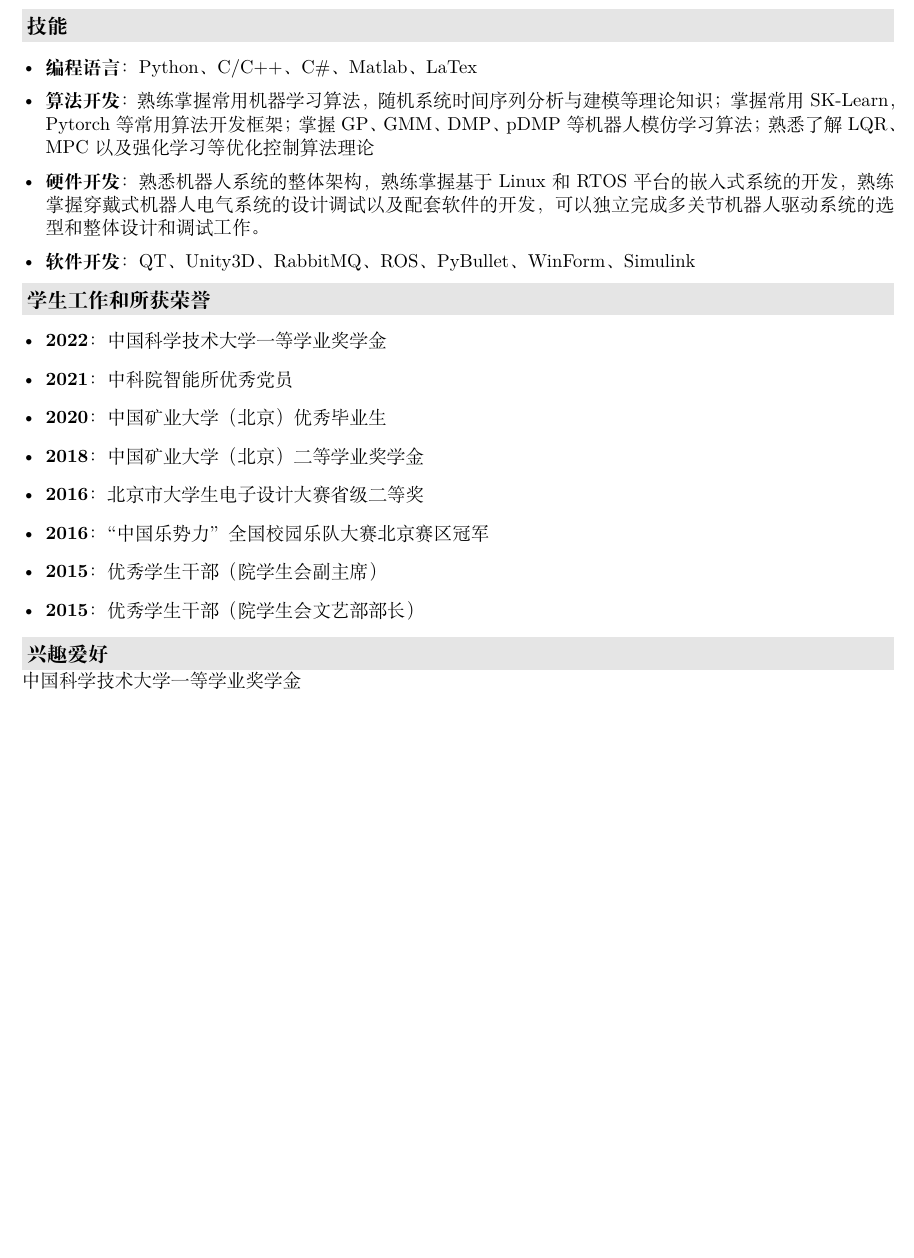
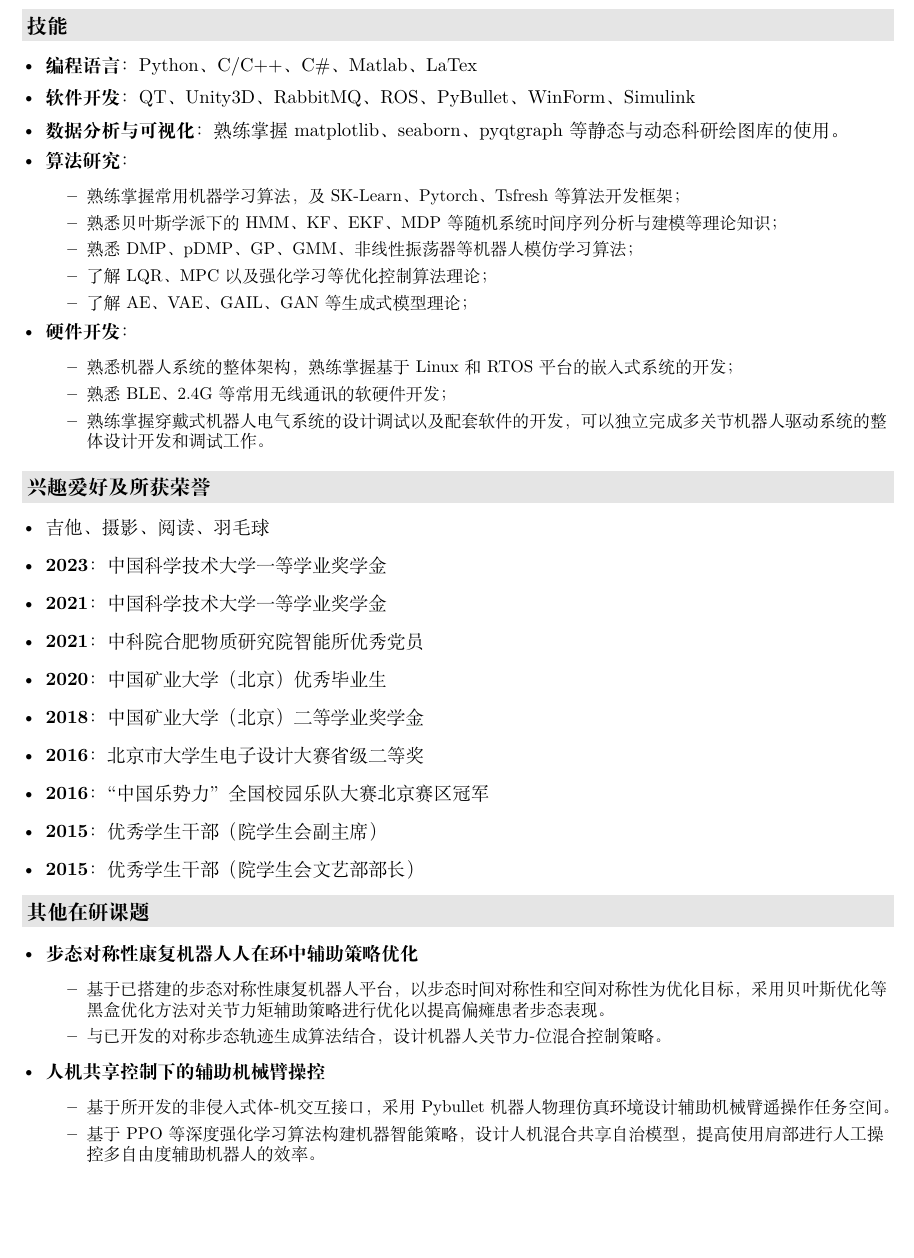
Before and after one commit to EricRongkai/AcademicResume_LaTex, a LaTeX CV (resume.tex, which reads description/others.tex, description/viewpoint.tex): part of page 3 of 4 before the commit and part of page 3 of 3 after it, cut so that both start at the same text, the shorter picture padded with empty space. Compiled offline with XeLaTeX; a missing font is replaced by an installed copy or a similar font.

Commit message:
2023/6/8

```diff
--- a/description/others.tex
+++ b/description/others.tex
@@ -24,14 +24,35 @@
 
 \vspace{-2mm}
 \begin{itemize}[leftmargin=*]
-  \item \justify{\textbf{算法开发}：熟练掌握常用机器学习算法，随机系统时间序列分析与建模等理论知识；掌握常用SK-Learn，Pytorch等常用算法开发框架；掌握GP、GMM、DMP、pDMP等机器人模仿学习算法；熟悉了解LQR、MPC以及强化学习等优化控制算法理论}
+  \item \justify{\textbf{软件开发}：QT、Unity3D、RabbitMQ、ROS、PyBullet、WinForm、Simulink}
 \end{itemize}
+
 \vspace{-2mm}
 \begin{itemize}[leftmargin=*]
-  \item \justify{\textbf{硬件开发}：熟悉机器人系统的整体架构，熟练掌握基于Linux和RTOS平台的嵌入式系统的开发，熟练掌握穿戴式机器人电气系统的设计调试以及配套软件的开发，可以独立完成多关节机器人驱动系统的选型和整体设计和调试工作。}
+  \item \justify{\textbf{数据分析与可视化}：熟练掌握matplotlib、seaborn、pyqtgraph等静态与动态科研绘图库的使用。
+  }
 \end{itemize}
+
 \vspace{-2mm}
 \begin{itemize}[leftmargin=*]
-  \item \justify{\textbf{软件开发}：QT、Unity3D、RabbitMQ、ROS、PyBullet、WinForm、Simulink}
+  \item \textbf{算法研究}：
+  {\small
+  \begin{itemize}
+    \item 熟练掌握常用机器学习算法，及SK-Learn、Pytorch、Tsfresh等算法开发框架；
+    \item 熟悉贝叶斯学派下的HMM、KF、EKF、MDP等随机系统时间序列分析与建模等理论知识；
+    \item 熟悉DMP、pDMP、GP、GMM、非线性振荡器等机器人模仿学习算法；
+    \item 了解LQR、MPC以及强化学习等优化控制算法理论；
+    \item 了解AE、VAE、GAIL、GAN等生成式模型理论；
+  \end{itemize}}
 \end{itemize}
-\vspace{2mm}
+
+\vspace{-6mm}
+\begin{itemize}[leftmargin=*]
+  \item \textbf{硬件开发}：
+  {\small
+  \begin{itemize}
+    \item 熟悉机器人系统的整体架构，熟练掌握基于Linux和RTOS平台的嵌入式系统的开发；
+    \item 熟悉BLE、2.4G等常用无线通讯的软硬件开发；
+    \item 熟练掌握穿戴式机器人电气系统的设计调试以及配套软件的开发，可以独立完成多关节机器人驱动系统的整体设计开发和调试工作。
+  \end{itemize}}
+\end{itemize}
--- a/description/viewpoint.tex
+++ b/description/viewpoint.tex
@@ -1,7 +1,9 @@
-\resheading{学生工作和所获荣誉}
+\resheading{兴趣爱好及所获荣誉}
   \begin{itemize}[leftmargin=*]
-    \item \textbf{2022}：中国科学技术大学一等学业奖学金
-    \item \textbf{2021}：中科院智能所优秀党员
+    \item 吉他、摄影、阅读、羽毛球
+    \item \textbf{2023}：中国科学技术大学一等学业奖学金
+    \item \textbf{2021}：中国科学技术大学一等学业奖学金
+    \item \textbf{2021}：中科院合肥物质研究院智能所优秀党员
     \item \textbf{2020}：中国矿业大学（北京）优秀毕业生
     \item \textbf{2018}：中国矿业大学（北京）二等学业奖学金
     \item \textbf{2016}：北京市大学生电子设计大赛省级二等奖
@@ -10,6 +12,20 @@
     \item \textbf{2015}：优秀学生干部（院学生会文艺部部长）
   \end{itemize}
 
-\resheading{兴趣爱好}
-\vspace{2mm}
-  中国科学技术大学一等学业奖学金
+\resheading{其他在研课题}
+\begin{itemize}[leftmargin=*]
+  \item \ressubsingleline{步态对称性康复机器人人在环中辅助策略优化}{}{}
+  {\small
+  \begin{itemize}
+    \item 基于已搭建的步态对称性康复机器人平台，以步态时间对称性和空间对称性为优化目标，采用贝叶斯优化等黑盒优化方法对关节力矩辅助策略进行优化以提高偏瘫患者步态表现。
+    \item 与已开发的对称步态轨迹生成算法结合，设计机器人关节力-位混合控制策略。
+  \end{itemize}
+  }
+  \item \ressubsingleline{人机共享控制下的辅助机械臂操控}{}{}
+  {\small
+  \begin{itemize}
+    \item 基于所开发的非侵入式体-机交互接口，采用Pybullet机器人物理仿真环境设计辅助机械臂遥操作任务空间。
+    \item 基于PPO等深度强化学习算法构建机器智能策略，设计人机混合共享自治模型，提高使用肩部进行人工操控多自由度辅助机器人的效率。
+  \end{itemize}
+  }
+\end{itemize}
--- a/resume.tex
+++ b/resume.tex
@@ -5,7 +5,6 @@
 
 \begin{document}
 % \begin{CJK*}{UTF8}{gbsn} % uncomment  for sharelatex.com
-\newfontfamily\myfont{KaiTi}
 
 \input{description/header}
 \input{description/introduction}
@@ -20,4 +19,3 @@
 
 % \end{CJK*}
 
-\newpage
```
Also changed, not shown: description/awards.tex (+7 -4 lines), resume.pdf, resume.tex (13 more changed lines).
